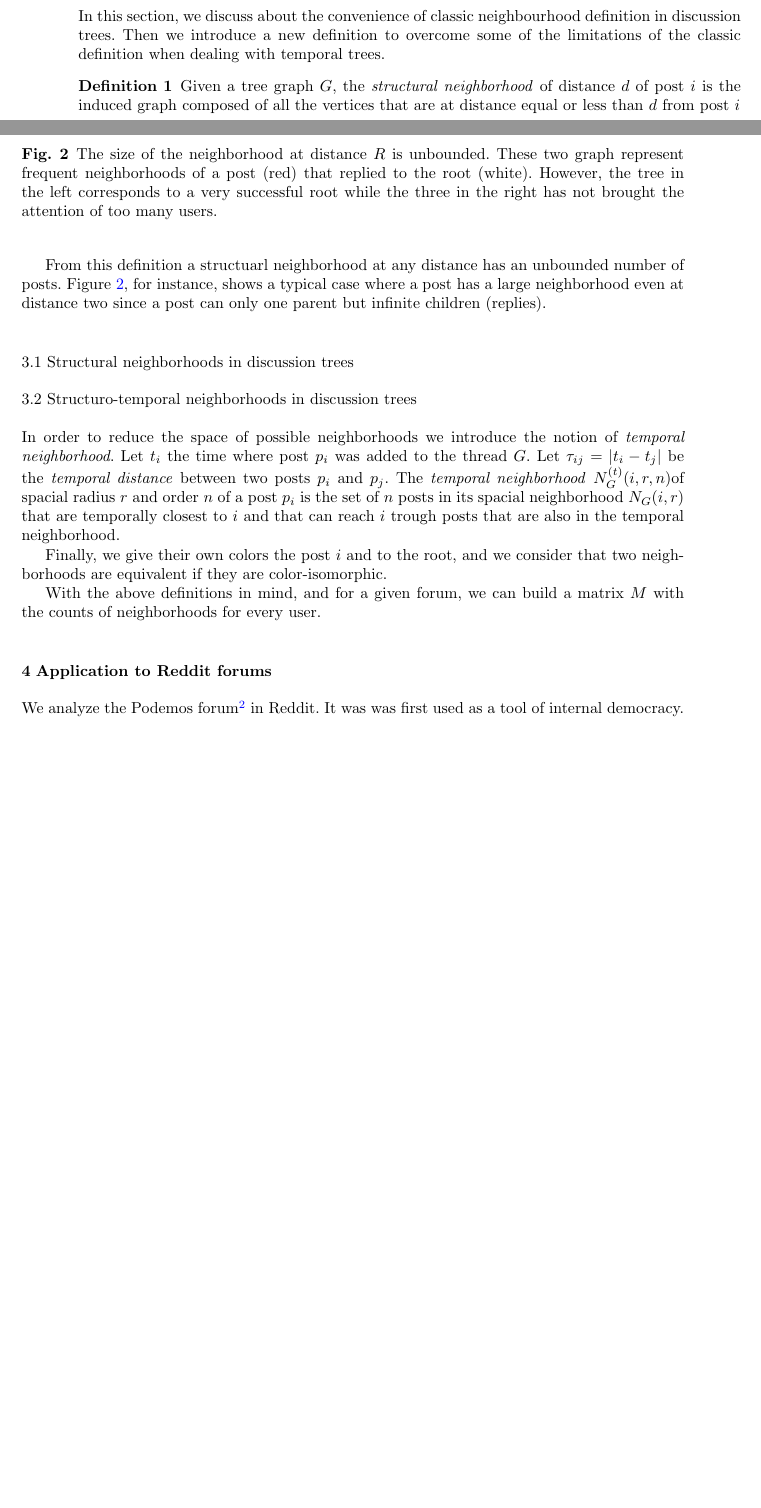
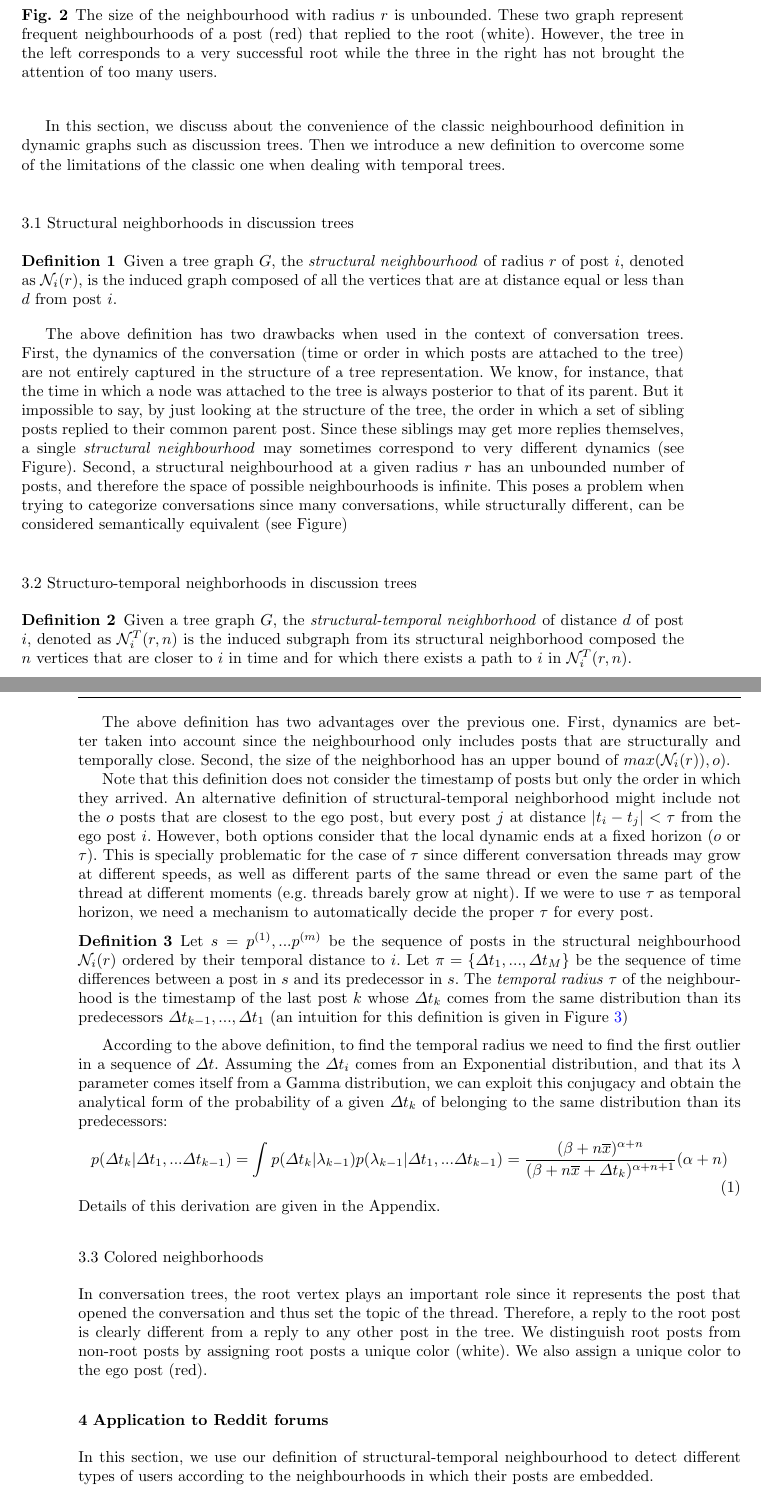
Before and after one commit to alumbreras/neighborhood_motifs, a LaTeX paper (doc/paper.tex): two parts of pages 2 and 3 of 6 before the commit and two parts of pages 3 and 4 of 8 after it, joined at a grey line, cut so that both start at the same text, the shorter picture padded with empty space. Compiled offline with pdfLaTeX.

Commit message:
paper avanzado con la idea bayesiana de detectar cortes de dinamica

```diff
--- a/doc/paper.tex
+++ b/doc/paper.tex
@@ -108,7 +108,7 @@ The remaining of the paper is as follows. First we will introduce our representa
 
 
 \section{Discussion trees}
-A very natural way to represent a conversation thread is a tree graph where vertex represent posts and edges represent replies from some post to another. The tree is rooted at the post who started the thread. This representation allows to apply the mathematical toolbox of graph theory. Figure~\ref{fig:trees} shows some real examples of trees in a Reddit\footnote{www.reddit.com} forum.
+A natural way to represent a conversation thread is a tree graph where vertex represent posts and edges represent replies from some post to another. The tree is rooted at the post who started the thread. This representation allows to apply the mathematical toolbox of graph theory. Figure~\ref{fig:trees} shows some real examples of trees in a Reddit\footnote{www.reddit.com} forum.
 
 \begin{figure}
 	\centering
@@ -120,28 +120,53 @@ A very natural way to represent a conversation thread is a tree graph where vert
 \end{figure}
 
 \section{Neighborhoods in discussion trees}
-In this section, we discuss about the convenience of classic neighbourhood definition in discussion trees. Then we introduce a new definition to overcome some of the limitations of the classic definition when dealing with temporal trees.
 
-\begin{definition}
-Given a tree graph $G$, the \textit{structural neighborhood} of distance $d$ of post $i$ is the induced graph composed of all the vertices that are at distance equal or less than $d$ from post $i$
-\end{definition}
+Our goal is to characterize conversations by their local structure. By local structure we mean the structure of the graph that surrounds a given post, which we call \textit{neighbourhood}. Given a set of posts written by a user, analysing the neighbourhoods where user posts are embedded will give us an insight of what kind of user she is. It is important to note that, if the space of possible neighbourhoods is too small, we might not be able to say anything interesting, while if it is too large we might have neighbourhoods that correspond to the same type of conversation.
 
-From this definition a structuarl neighborhood at any distance has an unbounded number of posts. Figure \ref{fig:large_neighboorhood}, for instance, shows a typical case where a post has a large neighborhood even at distance two since a post can only one parent but infinite children (replies).
-
+In this section, we discuss about the convenience of the classic neighbourhood definition in dynamic graphs such as discussion trees. Then we introduce a new definition to overcome some of the limitations of the classic one when dealing with temporal trees.
 
 \subsection{Structural neighborhoods in discussion trees}
 
+\begin{definition}
+Given a tree graph $G$, the \textit{structural neighbourhood} of radius $r$ of post $i$, denoted as $\mathcal{N}_i(r)$, is the induced graph composed of all the vertices that are at distance equal or less than $d$ from post $i$.
+\end{definition}
+%The above definition is an extension of the classic definition of \textit{neighbourhood} which only considers adjacent vertices.
+
+% pros and cons
+The above definition has two drawbacks when used in the context of conversation trees.
+%%% not all dynamics are captured
+First, the dynamics of the conversation (time or order in which posts are attached to the tree) are not entirely captured in the structure of a tree representation. We know, for instance, that the time in which a node was attached to the tree is always posterior to that of its parent. But it impossible to say, by just looking at the structure of the tree, the order in which a set of sibling posts replied to their common parent post. Since these siblings may get more replies themselves, a single \textit{structural neighbourhood} may sometimes correspond to very different dynamics (see Figure).
+%TODO: ejemplo artificial para demostrar que la definicion de vecindario estructural puede corresponder a dinamicas muy diferentes.
+%% unbounded size
+Second, a structural neighbourhood at a given radius $r$ has an unbounded number of posts, and therefore the space of possible neighbourhoods is infinite. This poses a problem when trying to categorize conversations since many conversations, while structurally different, can be considered semantically equivalent (see Figure)
 
 \begin{figure}
 	\centering
 	\includegraphics[width=0.4\textwidth]{large_neighborhood}
 	\includegraphics[width=0.4\textwidth]{small_neighborhood}
-	\caption{The size of the neighborhood at distance $R$ is unbounded. These two graph represent frequent neighborhoods of a post (red) that replied to the root (white). However, the tree in the left corresponds to a very successful root while the three in the right has not brought the attention of too many users.}
-	\label{fig:large_neighboorhood}
+	\caption{The size of the neighbourhood with radius $r$ is unbounded. These two graph represent frequent neighbourhoods of a post (red) that replied to the root (white). However, the tree in the left corresponds to a very successful root while the three in the right has not brought the attention of too many users.}
+	\label{fig:large_neighbourhood}
 \end{figure}
+
+
 \subsection{Structuro-temporal neighborhoods in discussion trees}
-In order to reduce the space of possible neighborhoods we introduce the notion of \textit{temporal neighborhood}. Let $t_i$ the time where post $p_i$ was added to the thread $G$. Let $\tau_{ij}=|t_i-t_j|$ be the \textit{temporal distance} between two posts $p_i$ and $p_j$. The \textit{temporal neighborhood} $N_{G}^{(t)}(i, r, n)$of spacial radius $r$ and order $n$ of a post $p_i$ is the set of $n$ posts in its spacial neighborhood $N_{G}(i, r)$ that are temporally closest to $i$ and that can reach $i$ trough posts that are also in the temporal neighborhood.
+\begin{definition}
+Given a tree graph $G$, the \textit{structural-temporal neighborhood} of distance $d$ of post $i$, denoted as $\mathcal{N}_{i}^T(r,n)$ is the induced subgraph from its structural neighborhood composed the $n$ vertices that are closer to $i$ in time and for which there exists a path to $i$ in $\mathcal{N}_{i}^T(r,n)$.
+\end{definition}
 
-Finally, we give their own colors the post $i$ and to the root, and we consider that two neighborhoods are equivalent if they are color-isomorphic.
+The above definition has two advantages over the previous one. First, dynamics are better taken into account since the neighbourhood only includes posts that are structurally and temporally close. Second, the size of the neighborhood has an upper bound of $max(\mathcal{N}_i(r)), o)$.
 
-With the above definitions in mind, and for a given forum, we can build a matrix $M$ with the counts of neighborhoods for every user.
+Note that this definition does not consider the timestamp of posts but only the order in which they arrived. An alternative definition of structural-temporal neighborhood might include not the $o$  posts that are closest to the ego post, but every post $j$ at distance $|t_i-t_j|<\tau$ from the ego post $i$. However, both options consider that the local dynamic ends at a fixed horizon ($o$ or $\tau$). This is specially problematic for the case of $\tau$ since different conversation threads may grow at different speeds, as well as different parts of the same thread or even the same part of the thread at different moments (e.g. threads barely grow at night). If we were to use $\tau$ as temporal horizon, we need a mechanism to automatically decide the proper $\tau$ for every post.
+
+\begin{definition}
+Let $s={p^{(1)},...p^{(m)}}$ be the sequence of posts in the structural neighbourhood $\mathcal{N}_i(r)$ ordered by their temporal distance to $i$. Let $\pi=\{\Delta t_1,...,\Delta t_M\}$ be the sequence of time differences between a post in $s$ and its predecessor in $s$. The \textit{temporal radius} $\tau$ of the neighbourhood is the timestamp of the last post $k$ whose $\Delta t_k$ comes from the same distribution than its predecessors $\Delta t_{k-1},..., \Delta t_{1}$ (an intuition for this definition is given in Figure~\ref{fig:cutpoints})
+\end{definition}
+
+According to the above definition, to find the temporal radius we need to find the first outlier in a sequence of $\Delta t$. Assuming the $\Delta t_i$ comes from an Exponential distribution, and that its $\lambda$ parameter comes itself from a Gamma distribution, we can exploit this conjugacy and obtain the analytical form of the probability of a given $\Delta t_k$ of belonging to the same distribution than its predecessors:
+\begin{equation}
+p(\Delta t_k | \Delta t_1,...\Delta t_{k-1})
+=
+\int p(\Delta t_k | \lambda_{k-1})p(\lambda_{k-1} |\Delta t_1,...\Delta t_{k-1})
+=\frac{(\beta + n\overline{x})^{\alpha+n}}{(\beta + n\overline{x}+\Delta t_k)^{\alpha+n+1}}(\alpha+n)
+\end{equation}
+Details of this derivation are given in the Appendix.
@@ -148,5 +178,10 @@ With the above definitions in mind, and for a given forum, we can build a matrix
+\label{fig:cutpoints}
+\end{figure}
+
+\subsection{Colored neighborhoods}
+In conversation trees, the root vertex plays an important role since it represents the post that opened the conversation and thus set the topic of the thread. Therefore, a reply to the root post is clearly different from a reply to any other post in the tree. We distinguish root posts from non-root posts by assigning root posts a unique color (white). We also assign a unique color to the ego post (red).
+
 
 \section{Application to Reddit forums}
+In this section, we use our definition of structural-temporal neighbourhood to detect different types of users according to the neighbourhoods in which their posts are embedded.
 
-We analyze the Podemos forum\footnote{https://www.reddit.com/r/podemos} in Reddit. It was was first used as a tool of internal democracy. Today, its members use it also to share and discuss about political news.
-The Podemos forum contains 995 discussion threads that started on January. These threads contain a total of 12912 posts written by 1218 users.
```
Also changed, not shown: 2016-01-15-motifs_4_4.png, Rplots.pdf, doc/img/neighborhoods_4_4.eps (added), doc/img/neighborhoods_4_4.png (deleted), doc/img/temporal_cutpoint.jpg (added), doc/img/threads_length.eps (added), doc/img/threads_length_cum.eps (added), doc/img/users_posts.eps (added), doc/img/users_posts_cum.eps (added), doc/paper.pdf, doc/paper.tex (26 more changed lines), 11 other files.
